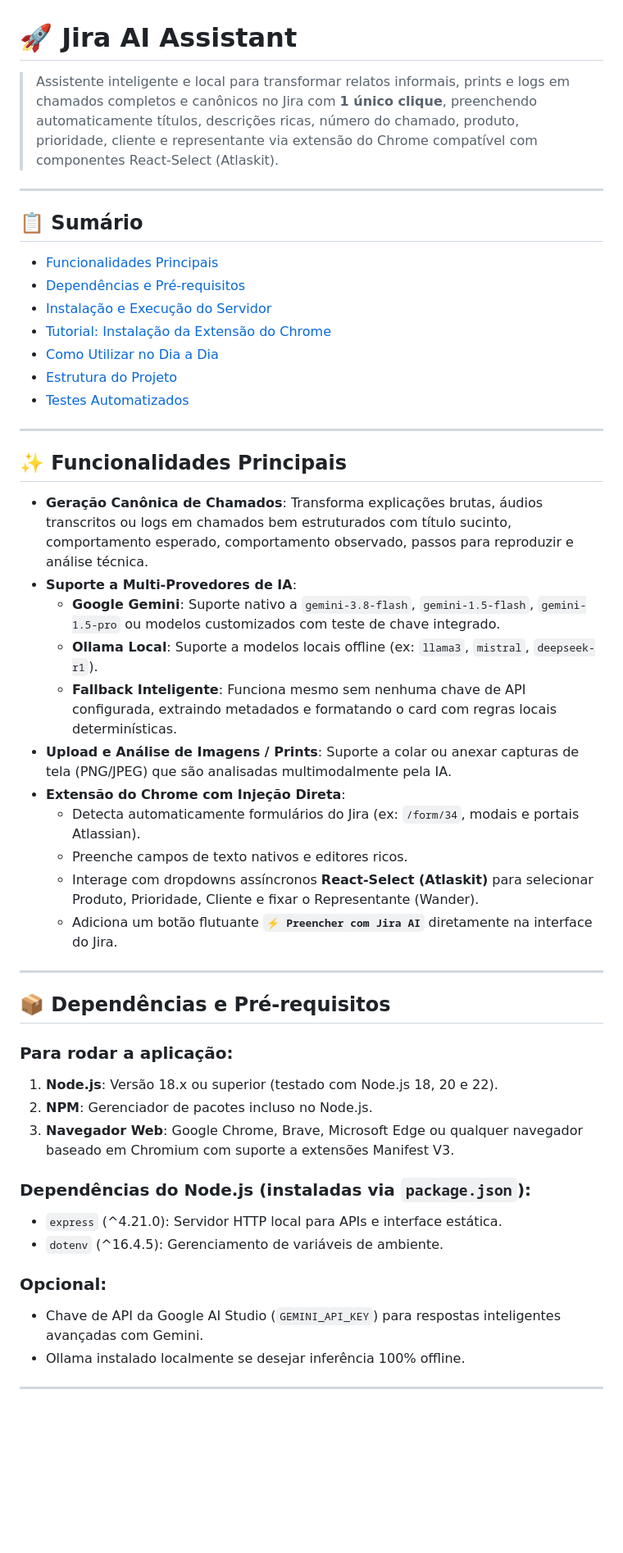
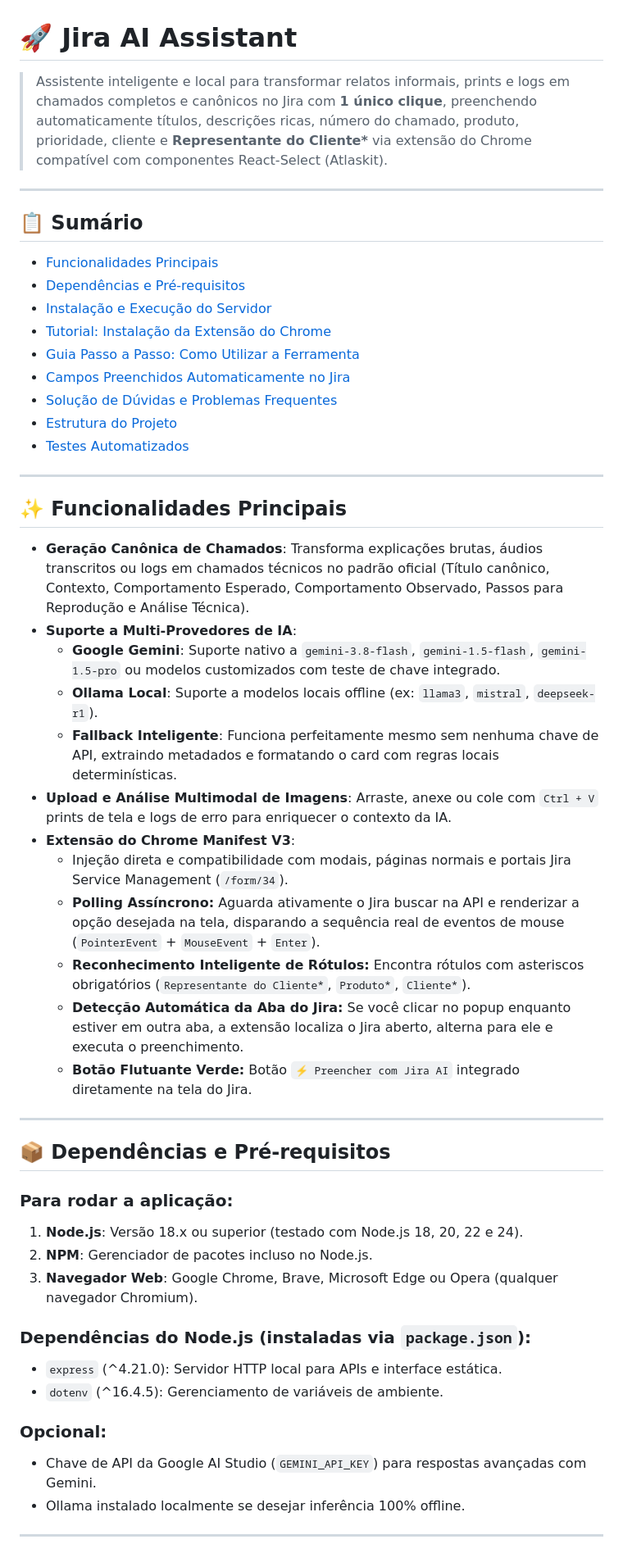
Before and after one commit to WanderSlv/jira-ai-assistant, a Markdown page: README.md, the part around one of its changes. Shown at 82% size. Drawn GitHub-style; blank space fills up the shorter version.

```diff
--- a/README.md
+++ b/README.md
@@ -1,6 +1,6 @@
 # 🚀 Jira AI Assistant
 
-> Assistente inteligente e local para transformar relatos informais, prints e logs em chamados completos e canônicos no Jira com **1 único clique**, preenchendo automaticamente títulos, descrições ricas, número do chamado, produto, prioridade, cliente e representante via extensão do Chrome compatível com componentes React-Select (Atlaskit).
+> Assistente inteligente e local para transformar relatos informais, prints e logs em chamados completos e canônicos no Jira com **1 único clique**, preenchendo automaticamente títulos, descrições ricas, número do chamado, produto, prioridade, cliente e **Representante do Cliente\*** via extensão do Chrome compatível com componentes React-Select (Atlaskit).
 
 ---
 
@@ -9,7 +9,9 @@
 - [Dependências e Pré-requisitos](#-dependências-e-pré-requisitos)
 - [Instalação e Execução do Servidor](#-instalação-e-execução-do-servidor)
 - [Tutorial: Instalação da Extensão do Chrome](#-tutorial-instalação-da-extensão-do-chrome)
-- [Como Utilizar no Dia a Dia](#-como-utilizar-no-dia-a-dia)
+- [Guia Passo a Passo: Como Utilizar a Ferramenta](#-guia-passo-a-passo-como-utilizar-a-ferramenta)
+- [Campos Preenchidos Automaticamente no Jira](#-campos-preenchidos-automaticamente-no-jira)
+- [Solução de Dúvidas e Problemas Frequentes](#-solução-de-dúvidas-e-problemas-frequentes)
 - [Estrutura do Projeto](#-estrutura-do-projeto)
 - [Testes Automatizados](#-testes-automatizados)
 
@@ -17,33 +19,34 @@
 
 ## ✨ Funcionalidades Principais
 
-- **Geração Canônica de Chamados**: Transforma explicações brutas, áudios transcritos ou logs em chamados bem estruturados com título sucinto, comportamento esperado, comportamento observado, passos para reproduzir e análise técnica.
+- **Geração Canônica de Chamados**: Transforma explicações brutas, áudios transcritos ou logs em chamados técnicos no padrão oficial (Título canônico, Contexto, Comportamento Esperado, Comportamento Observado, Passos para Reprodução e Análise Técnica).
 - **Suporte a Multi-Provedores de IA**:
   - **Google Gemini**: Suporte nativo a `gemini-3.8-flash`, `gemini-1.5-flash`, `gemini-1.5-pro` ou modelos customizados com teste de chave integrado.
   - **Ollama Local**: Suporte a modelos locais offline (ex: `llama3`, `mistral`, `deepseek-r1`).
-  - **Fallback Inteligente**: Funciona mesmo sem nenhuma chave de API configurada, extraindo metadados e formatando o card com regras locais determinísticas.
-- **Upload e Análise de Imagens / Prints**: Suporte a colar ou anexar capturas de tela (PNG/JPEG) que são analisadas multimodalmente pela IA.
-- **Extensão do Chrome com Injeção Direta**:
-  - Detecta automaticamente formulários do Jira (ex: `/form/34`, modais e portais Atlassian).
-  - Preenche campos de texto nativos e editores ricos.
-  - Interage com dropdowns assíncronos **React-Select (Atlaskit)** para selecionar Produto, Prioridade, Cliente e fixar o Representante (Wander).
-  - Adiciona um botão flutuante **`⚡ Preencher com Jira AI`** diretamente na interface do Jira.
+  - **Fallback Inteligente**: Funciona perfeitamente mesmo sem nenhuma chave de API, extraindo metadados e formatando o card com regras locais determinísticas.
+- **Upload e Análise Multimodal de Imagens**: Arraste, anexe ou cole com `Ctrl + V` prints de tela e logs de erro para enriquecer o contexto da IA.
+- **Extensão do Chrome Manifest V3**:
+  - Injeção direta e compatibilidade com modais, páginas normais e portais Jira Service Management (`/form/34`).
+  - **Polling Assíncrono:** Aguarda ativamente o Jira buscar na API e renderizar a opção desejada na tela, disparando a sequência real de eventos de mouse (`PointerEvent` + `MouseEvent` + `Enter`).
+  - **Reconhecimento Inteligente de Rótulos:** Encontra rótulos com asteriscos obrigatórios (`Representante do Cliente*`, `Produto*`, `Cliente*`).
+  - **Detecção Automática da Aba do Jira:** Se você clicar no popup enquanto estiver em outra aba, a extensão localiza o Jira aberto, alterna para ele e executa o preenchimento.
+  - **Botão Flutuante Verde:** Botão `⚡ Preencher com Jira AI` integrado diretamente na tela do Jira.
 
 ---
 
 ## 📦 Dependências e Pré-requisitos
 
 ### Para rodar a aplicação:
-1. **Node.js**: Versão 18.x ou superior (testado com Node.js 18, 20 e 22).
+1. **Node.js**: Versão 18.x ou superior (testado com Node.js 18, 20, 22 e 24).
 2. **NPM**: Gerenciador de pacotes incluso no Node.js.
-3. **Navegador Web**: Google Chrome, Brave, Microsoft Edge ou qualquer navegador baseado em Chromium com suporte a extensões Manifest V3.
+3. **Navegador Web**: Google Chrome, Brave, Microsoft Edge ou Opera (qualquer navegador Chromium).
 
 ### Dependências do Node.js (instaladas via `package.json`):
 - `express` (^4.21.0): Servidor HTTP local para APIs e interface estática.
 - `dotenv` (^16.4.5): Gerenciamento de variáveis de ambiente.
 
 ### Opcional:
-- Chave de API da Google AI Studio (`GEMINI_API_KEY`) para respostas inteligentes avançadas com Gemini.
+- Chave de API da Google AI Studio (`GEMINI_API_KEY`) para respostas avançadas com Gemini.
 - Ollama instalado localmente se desejar inferência 100% offline.
 
 ---
```
Also changed, not shown: other parts of README.md (+94 -37 lines).
